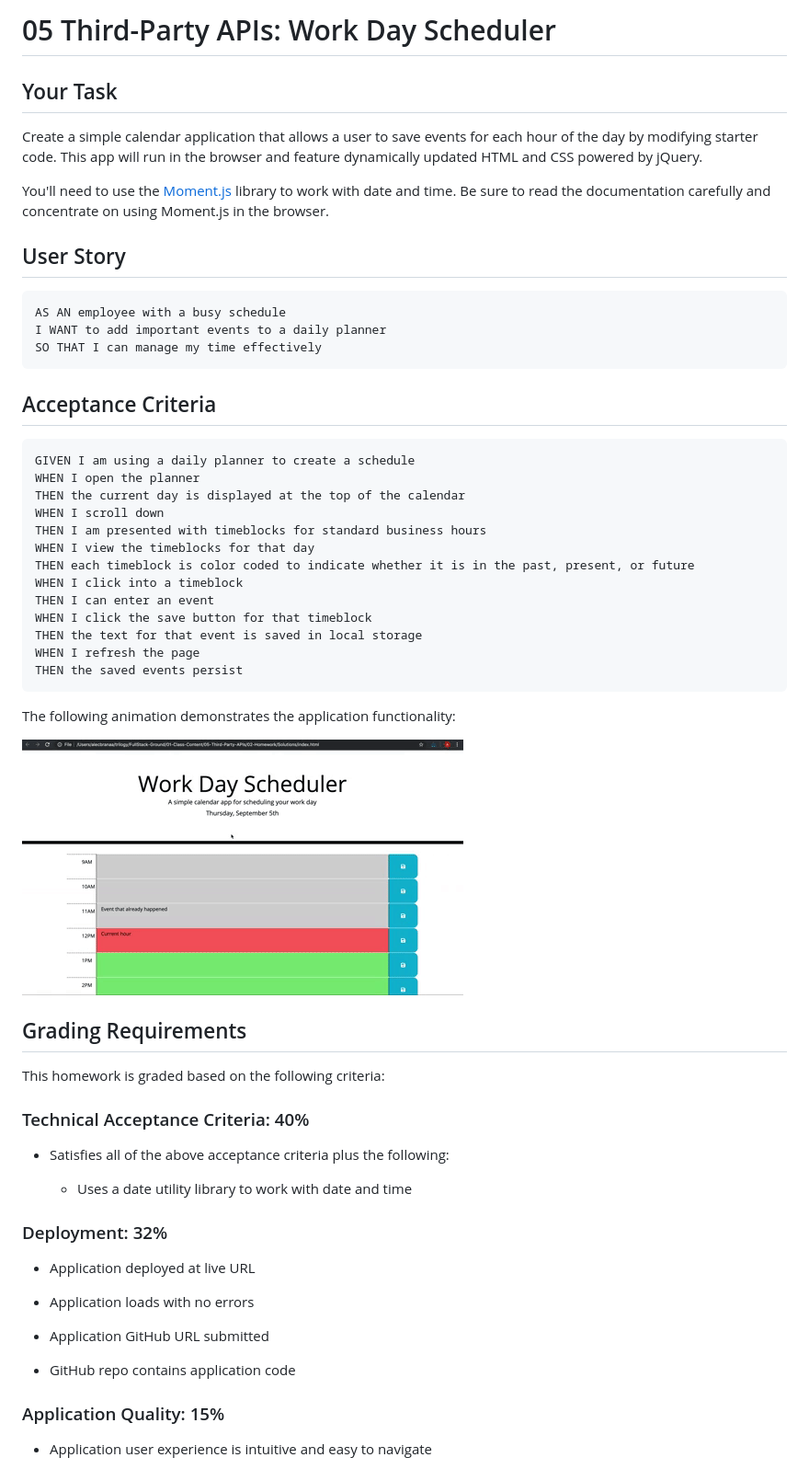
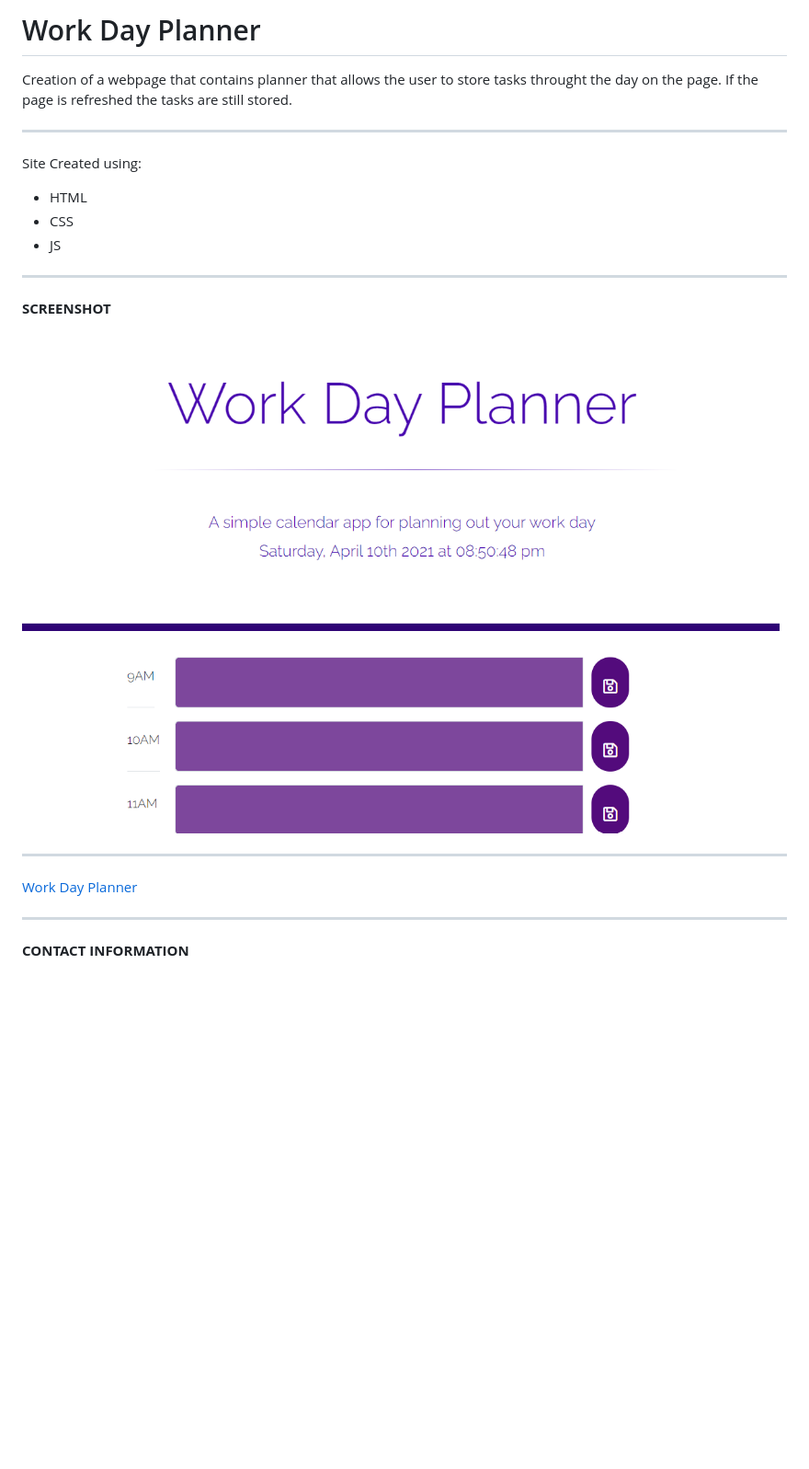
Before and after one commit to tracye1083/Homework-Week-05, a Markdown page: README.md, the part around the change printed below. Shown: that part at 92% size. Drawn GitHub-style; pictures changed too: Assets/05-third-party-apis-homework-demo.gif (deleted), Assets/planner.png (added); blank space fills up the shorter version.

````diff
--- a/README.md
+++ b/README.md
@@ -1,63 +1,16 @@
-# 05 Third-Party APIs: Work Day Scheduler
+# Work Day Planner
 
-## Your Task
+Creation of a webpage that contains planner that allows the user to store tasks throught the day on the page. If the page is refreshed the tasks are still stored.
+***
+Site Created using:
+- HTML
+- CSS
+- JS
+***
+**SCREENSHOT**
+![Day Planner](Assets/planner.png)
+***
+[Work Day Planner](https://tracye1083.github.io/Homework-Week-05/)
+***
+**CONTACT INFORMATION**
 
-Create a simple calendar application that allows a user to save events for each hour of the day by modifying starter code. This app will run in the browser and feature dynamically updated HTML and CSS powered by jQuery.
-
-You'll need to use the [Moment.js](https://momentjs.com/) library to work with date and time. Be sure to read the documentation carefully and concentrate on using Moment.js in the browser.
-
-## User Story
-
-```md
-AS AN employee with a busy schedule
-I WANT to add important events to a daily planner
-SO THAT I can manage my time effectively
-```
-
-## Acceptance Criteria
-
-```md
-GIVEN I am using a daily planner to create a schedule
-WHEN I open the planner
-THEN the current day is displayed at the top of the calendar
-WHEN I scroll down
-THEN I am presented with timeblocks for standard business hours
-WHEN I view the timeblocks for that day
-THEN each timeblock is color coded to indicate whether it is in the past, present, or future
-WHEN I click into a timeblock
-THEN I can enter an event
-WHEN I click the save button for that timeblock
-THEN the text for that event is saved in local storage
-WHEN I refresh the page
-THEN the saved events persist
-```
-
-The following animation demonstrates the application functionality:
-
-![A user clicks on slots on the color-coded calendar and edits the events.](./Assets/05-third-party-apis-homework-demo.gif)
-
-
-## Grading Requirements
-
-This homework is graded based on the following criteria:
-
-### Technical Acceptance Criteria: 40%
-
-* Satisfies all of the above acceptance criteria plus the following:
-
-  * Uses a date utility library to work with date and time
-
-### Deployment: 32%
-
-* Application deployed at live URL
-
-* Application loads with no errors
-
-* Application GitHub URL submitted
-
-* GitHub repo contains application code
-
-### Application Quality: 15%
-
-* Application user experience is intuitive and easy to navigate
-
````
Also changed, not shown: other parts of README.md (+1 -26 lines), 2 other files.
